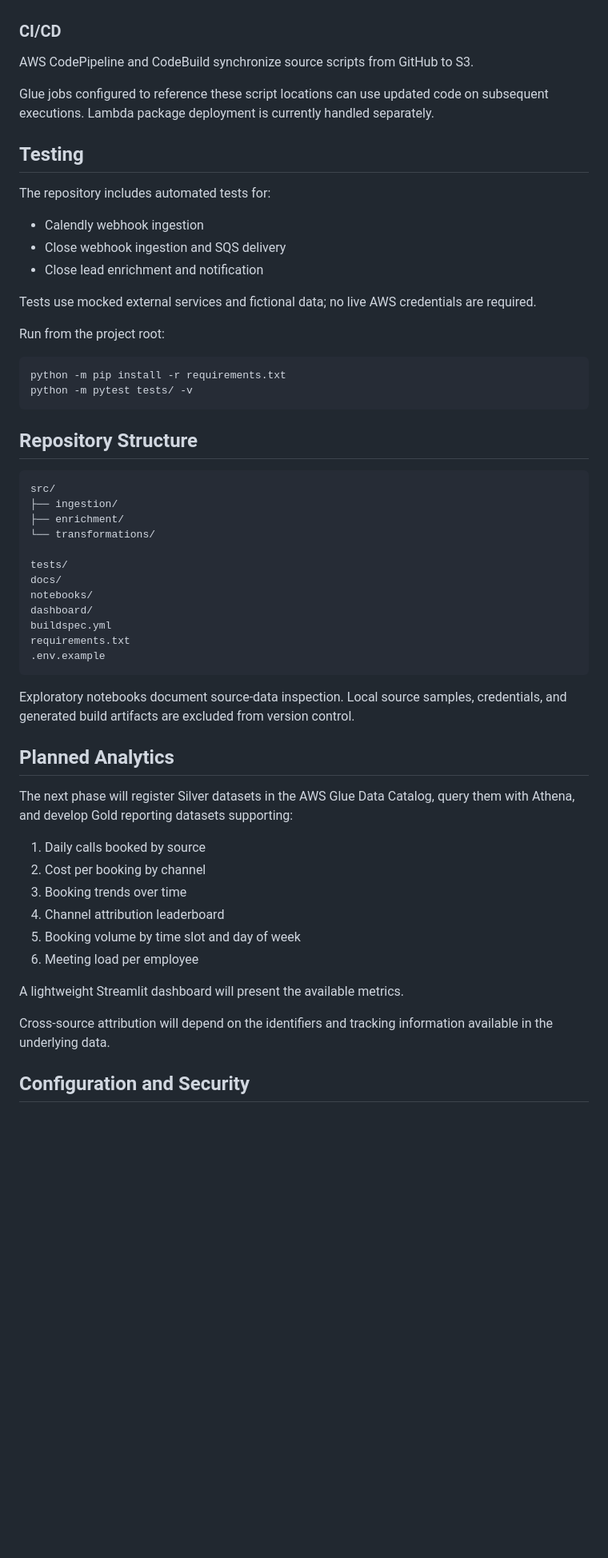
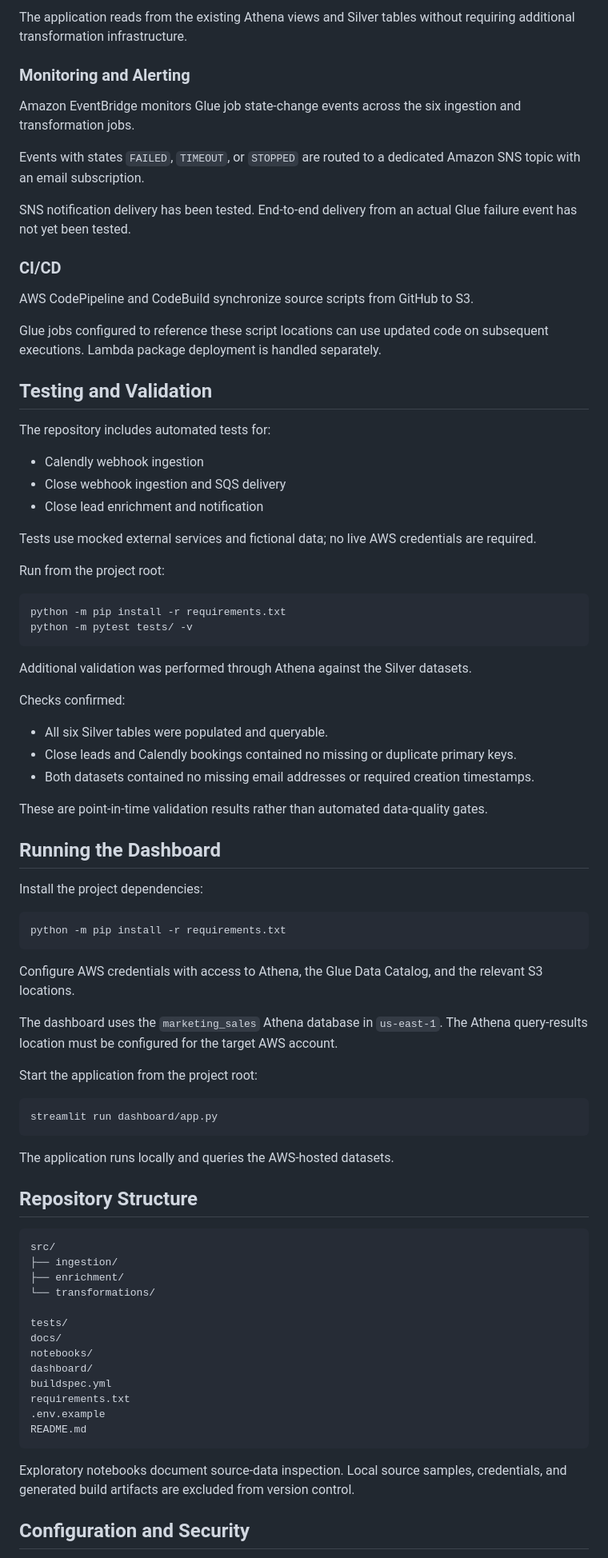
Before and after one commit to samdep-cloud/marketing-sales-data-platform, a Markdown page: README.md, the part around one of its changes. Shown at 80% size. Drawn GitHub-style; blank space fills up the shorter version.

````diff
--- a/README.md
+++ b/README.md
@@ -59,10 +105,20 @@ Transformations standardize source fields, normalize data types, remove duplicat
+The application reads from the existing Athena views and Silver tables without requiring additional transformation infrastructure.
+
+### Monitoring and Alerting
+
+Amazon EventBridge monitors Glue job state-change events across the six ingestion and transformation jobs.
+
+Events with states `FAILED`, `TIMEOUT`, or `STOPPED` are routed to a dedicated Amazon SNS topic with an email subscription.
+
+SNS notification delivery has been tested. End-to-end delivery from an actual Glue failure event has not yet been tested.
+
 ### CI/CD
 
 AWS CodePipeline and CodeBuild synchronize source scripts from GitHub to S3.
 
-Glue jobs configured to reference these script locations can use updated code on subsequent executions. Lambda package deployment is currently handled separately.
+Glue jobs configured to reference these script locations can use updated code on subsequent executions. Lambda package deployment is handled separately.
 
-## Testing
+## Testing and Validation
 
 The repository includes automated tests for:
 
@@ -79,6 +135,36 @@ python -m pip install -r requirements.txt
 python -m pytest tests/ -v
 ```
 
+Additional validation was performed through Athena against the Silver datasets.
+
+Checks confirmed:
+
+- All six Silver tables were populated and queryable.
+- Close leads and Calendly bookings contained no missing or duplicate primary keys.
+- Both datasets contained no missing email addresses or required creation timestamps.
+
+These are point-in-time validation results rather than automated data-quality gates.
+
+## Running the Dashboard
+
+Install the project dependencies:
+
+```bash
+python -m pip install -r requirements.txt
+```
+
+Configure AWS credentials with access to Athena, the Glue Data Catalog, and the relevant S3 locations.
+
+The dashboard uses the `marketing_sales` Athena database in `us-east-1`. The Athena query-results location must be configured for the target AWS account.
+
+Start the application from the project root:
+
+```bash
+streamlit run dashboard/app.py
+```
+
+The application runs locally and queries the AWS-hosted datasets.
+
 ## Repository Structure
 
 ```text
@@ -94,24 +180,10 @@ dashboard/
 buildspec.yml
 requirements.txt
 .env.example
+README.md
 ```
 
 Exploratory notebooks document source-data inspection. Local source samples, credentials, and generated build artifacts are excluded from version control.
-
-## Planned Analytics
-
-The next phase will register Silver datasets in the AWS Glue Data Catalog, query them with Athena, and develop Gold reporting datasets supporting:
-
-1. Daily calls booked by source
-2. Cost per booking by channel
-3. Booking trends over time
-4. Channel attribution leaderboard
-5. Booking volume by time slot and day of week
-6. Meeting load per employee
-
-A lightweight Streamlit dashboard will present the available metrics.
-
-Cross-source attribution will depend on the identifiers and tracking information available in the underlying data.
 
 ## Configuration and Security
 
````
Also changed, not shown: other parts of README.md (+59 -11 lines), docs/01_architecture.png, 2 other files.
